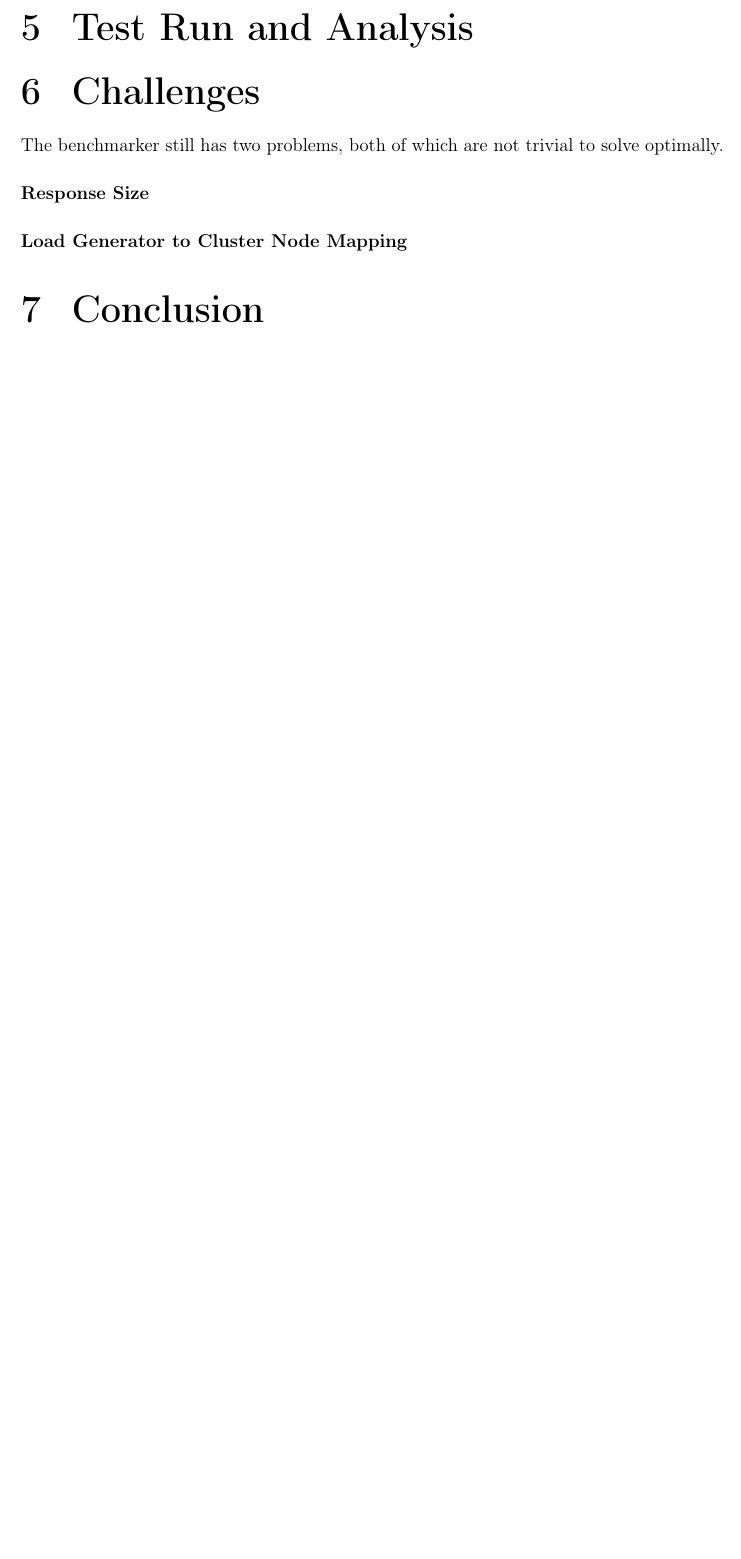
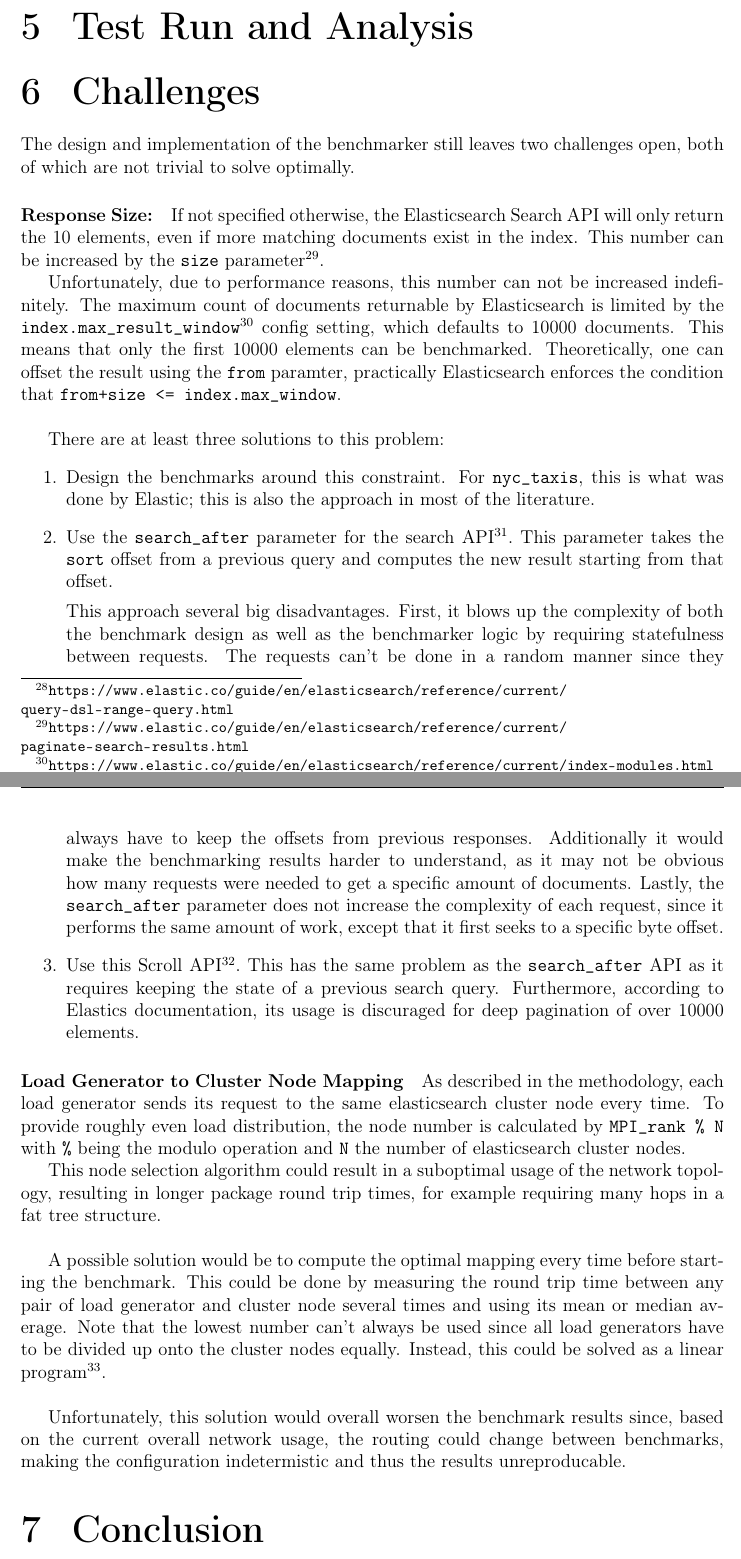
Before and after one commit to lquenti/elasticsearch_benchmarker_mpi, a LaTeX document (report/main.tex, which reads report/content.tex): part of page 18 of 23 before the commit and two parts of pages 18 and 19 of 24 after it, the two joined at a grey line, cut so that both start at the same text, the shorter picture padded with empty space. Compiled offline with pdfLaTeX.

Commit message:
challenges

```diff
--- a/report/content.tex
+++ b/report/content.tex
@@ -233,25 +233,29 @@ It contains the following benchmark steps:
 % thats enough, the raw data can be found in the repo
 
 \section{Challenges}
-The benchmarker still has two problems, both of which are not trivial to solve optimally.
+The design and implementation of the benchmarker still leaves two challenges open, both of which are not trivial to solve optimally.
 
-\paragraph{Response Size}
+\paragraph{Response Size:} If not specified otherwise, the Elasticsearch Search API will only return the 10 elements, even if more matching documents exist in the index. This number can be increased by the \texttt{size} parameter\footnote{\url{https://www.elastic.co/guide/en/elasticsearch/reference/current/paginate-search-results.html}}.
 
-\paragraph{Load Generator to Cluster Node Mapping}
-% - Problem: result size
-%   - Note that default size are the first 10 elements if not specified otherwise
-%   - specified by `index.max_result_window`, usual 10000
-%   - this means that we can only get the first 10k hits
-%   - Theoretically one can offset with `from + size`, but `from+size <= index.max_window`
-%   - Possible solutions:
-%      - Just use the first 10k, ignore it
-%        - Thats what elastic does with their official benchmarks, they only do size=1000 even with a 165 mil doc dataset
-%     - use the scroll API.
-%       - Problem: It is stateful and requires a setup `search` query
-%       - blows up benchmark complexity
-%     - Use the `search_after` parameter for the serach API
-%       - Same problem, also requires an ID to be selected before, very complex especially load distributed
-% - Problem: our ES selection algorithm could result in a suboptimal network topology (i.e. long distance in fat tree)
+Unfortunately, due to performance reasons, this number can not be increased indefinitely. The maximum count of documents returnable by Elasticsearch is limited by the \texttt{index.max\_result\_window}\footnote{\url{https://www.elastic.co/guide/en/elasticsearch/reference/current/index-modules.html}} config setting, which defaults to 10000 documents. This means that only the first 10000 elements can be benchmarked. Theoretically, one can offset the result using the \texttt{from} paramter, practically Elasticsearch enforces the condition that \texttt{from+size <= index.max\_window}.\\
+
+There are at least three solutions to this problem:
+\begin{enumerate}
+  \item Design the benchmarks around this constraint. For \texttt{nyc\_taxis}, this is what was done by Elastic; this is also the approach in most of the literature.
+  \item Use the \texttt{search\_after} parameter for the search API\footnote{\url{https://www.elastic.co/guide/en/elasticsearch/reference/current/paginate-search-results.html\#search-after}}. This parameter takes the \texttt{sort} offset from a previous query and computes the new result starting from that offset.
+
+    This approach several big disadvantages. First, it blows up the complexity of both the benchmark design as well as the benchmarker logic by requiring statefulness between requests. The requests can't be done in a random manner since they always have to keep the offsets from previous responses. Additionally it would make the benchmarking results harder to understand, as it may not be obvious how many requests were needed to get a specific amount of documents. Lastly, the \texttt{search\_after} parameter does not increase the complexity of each request, since it performs the same amount of work, except that it first seeks to a specific byte offset.
+
+  \item Use this Scroll API\footnote{\url{https://www.elastic.co/guide/en/elasticsearch/reference/current/scroll-api.html}}. This has the same problem as the \texttt{search\_after} API as it requires keeping the state of a previous search query. Furthermore, according to Elastics documentation, its usage is discuraged for deep pagination of over 10000 elements.
+\end{enumerate}
+
+\paragraph{Load Generator to Cluster Node Mapping} As described in the methodology, each load generator sends its request to the same elasticsearch cluster node every time. To provide roughly even load distribution, the node number is calculated by \texttt{MPI\_rank \% N} with \texttt{\%} being the modulo operation and \texttt{N} the number of elasticsearch cluster nodes.
+
+This node selection algorithm could result in a suboptimal usage of the network topology, resulting in longer package round trip times, for example requiring many hops in a fat tree structure.\\
+
+A possible solution would be to compute the optimal mapping every time before starting the benchmark. This could be done by measuring the round trip time between any pair of load generator and cluster node several times and using its mean or median average. Note that the lowest number can't always be used since all load generators have to be divided up onto the cluster nodes equally. Instead, this could be solved as a linear program\footnote{After some discussion with Johann Carl Meyer, who is a fellow student, I learned that this can be solved even more efficiently if seen as a optimal transport problem.}.\\
+
+Unfortunately, this solution would overall worsen the benchmark results since, based on the current overall network usage, the routing could change between benchmarks, making the configuration indetermistic and thus the results unreproducable.
 
 \section{Conclusion}
 
```
